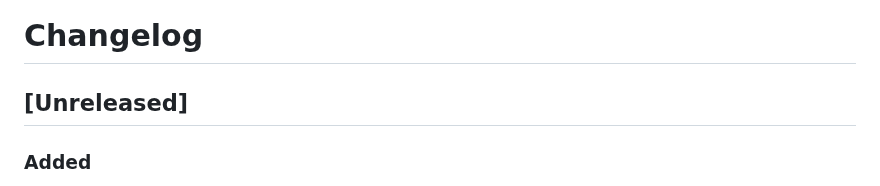
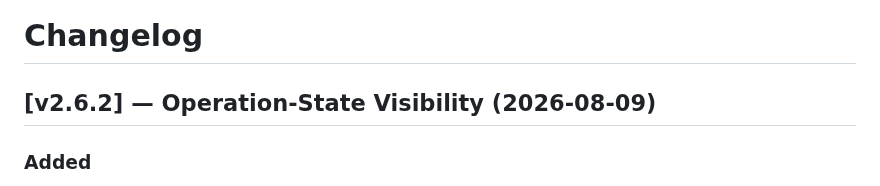
Before and after one commit to H4fizWasabie/mino-agent, a Markdown page: CHANGELOG.md, the part around the change. Rendered like a GitHub page.

Commit message:
changelog: v2.6.2 Operation-State Visibility

```diff
--- a/CHANGELOG.md
+++ b/CHANGELOG.md
@@ -1,6 +1,6 @@
 # Changelog
 
-## [Unreleased]
+## [v2.6.2] — Operation-State Visibility (2026-08-09)
 ### Added
 - OSV-04 validation cases (closes #70): table-driven "right store, right answer" suite — (a) a reminder question ("When was my last Arachem meeting?") is answered from the reminder store with zero calendar tool calls; (b) every mutating tool result carries destination + state (9-tool table, OSV-01 pattern); (c) outcome claims contradicted by this turn's tool results are corrected (9-case table over the OSV-03 claim surface). (Why: the map's measurable — "a reminder question never triggers a calendar search; what happened to the information is answerable from the tool result" — now proven by tests, not asserted.)
 - Reminder tool descriptions now carry meeting/appointment/deadline trigger words so the schema-retrieval gate offers the reminder store for reminder questions (exposed by OSV-04 case a: the FTS catalog could not match list_reminders for "when was my last meeting" — the same retrieval gap behind the Arachem detour).
```
